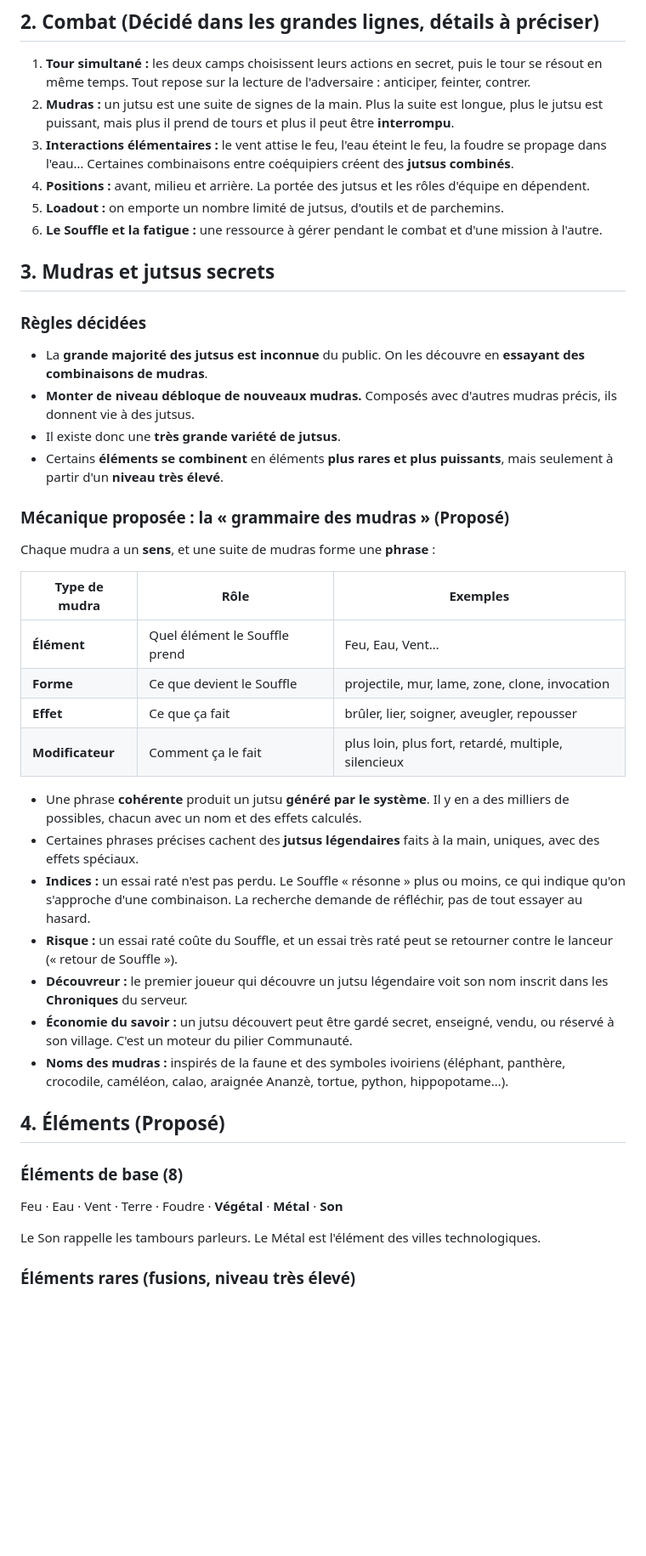
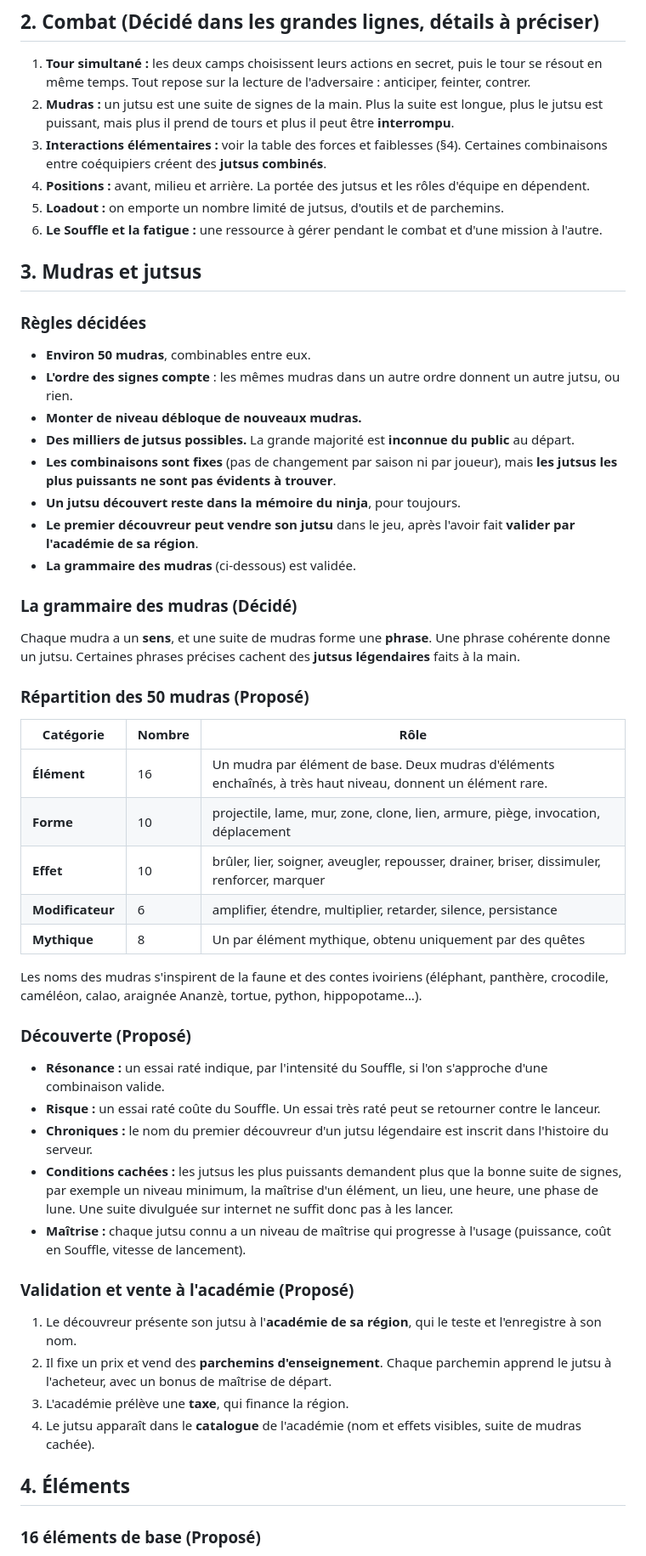
Before and after one commit to ASSIENINDylan/Terence-, a Markdown page: docs/ninja-ivoire/GDD.md, the part around one of its changes. Shown at 85% size. Rendered like a GitHub page; blank space fills up the shorter version.

```diff
--- a/docs/ninja-ivoire/GDD.md
+++ b/docs/ninja-ivoire/GDD.md
@@ -38,43 +40,52 @@
 
 1. **Tour simultané :** les deux camps choisissent leurs actions en secret, puis le tour se résout en même temps. Tout repose sur la lecture de l'adversaire : anticiper, feinter, contrer.
 2. **Mudras :** un jutsu est une suite de signes de la main. Plus la suite est longue, plus le jutsu est puissant, mais plus il prend de tours et plus il peut être **interrompu**.
-3. **Interactions élémentaires :** le vent attise le feu, l'eau éteint le feu, la foudre se propage dans l'eau… Certaines combinaisons entre coéquipiers créent des **jutsus combinés**.
+3. **Interactions élémentaires :** voir la table des forces et faiblesses (§4). Certaines combinaisons entre coéquipiers créent des **jutsus combinés**.
 4. **Positions :** avant, milieu et arrière. La portée des jutsus et les rôles d'équipe en dépendent.
 5. **Loadout :** on emporte un nombre limité de jutsus, d'outils et de parchemins.
 6. **Le Souffle et la fatigue :** une ressource à gérer pendant le combat et d'une mission à l'autre.
 
-## 3. Mudras et jutsus secrets
+## 3. Mudras et jutsus
 
 ### Règles décidées
-- La **grande majorité des jutsus est inconnue** du public. On les découvre en **essayant des combinaisons de mudras**.
-- **Monter de niveau débloque de nouveaux mudras.** Composés avec d'autres mudras précis, ils donnent vie à des jutsus.
-- Il existe donc une **très grande variété de jutsus**.
-- Certains **éléments se combinent** en éléments **plus rares et plus puissants**, mais seulement à partir d'un **niveau très élevé**.
+- **Environ 50 mudras**, combinables entre eux.
+- **L'ordre des signes compte** : les mêmes mudras dans un autre ordre donnent un autre jutsu, ou rien.
+- **Monter de niveau débloque de nouveaux mudras.**
+- **Des milliers de jutsus possibles.** La grande majorité est **inconnue du public** au départ.
+- **Les combinaisons sont fixes** (pas de changement par saison ni par joueur), mais **les jutsus les plus puissants ne sont pas évidents à trouver**.
+- **Un jutsu découvert reste dans la mémoire du ninja**, pour toujours.
+- **Le premier découvreur peut vendre son jutsu** dans le jeu, après l'avoir fait **valider par l'académie de sa région**.
+- **La grammaire des mudras** (ci-dessous) est validée.
 
-### Mécanique proposée : la « grammaire des mudras » (Proposé)
-Chaque mudra a un **sens**, et une suite de mudras forme une **phrase** :
+### La grammaire des mudras (Décidé)
+Chaque mudra a un **sens**, et une suite de mudras forme une **phrase**. Une phrase cohérente donne un jutsu. Certaines phrases précises cachent des **jutsus légendaires** faits à la main.
 
-| Type de mudra | Rôle | Exemples |
+### Répartition des 50 mudras (Proposé)
+
+| Catégorie | Nombre | Rôle |
 |---|---|---|
-| **Élément** | Quel élément le Souffle prend | Feu, Eau, Vent… |
-| **Forme** | Ce que devient le Souffle | projectile, mur, lame, zone, clone, invocation |
-| **Effet** | Ce que ça fait | brûler, lier, soigner, aveugler, repousser |
-| **Modificateur** | Comment ça le fait | plus loin, plus fort, retardé, multiple, silencieux |
+| **Élément** | 16 | Un mudra par élément de base. Deux mudras d'éléments enchaînés, à très haut niveau, donnent un élément rare. |
+| **Forme** | 10 | projectile, lame, mur, zone, clone, lien, armure, piège, invocation, déplacement |
+| **Effet** | 10 | brûler, lier, soigner, aveugler, repousser, drainer, briser, dissimuler, renforcer, marquer |
+| **Modificateur** | 6 | amplifier, étendre, multiplier, retarder, silence, persistance |
+| **Mythique** | 8 | Un par élément mythique, obtenu uniquement par des quêtes |
 
-- Une phrase **cohérente** produit un jutsu **généré par le système**. Il y en a des milliers de possibles, chacun avec un nom et des effets calculés.
-- Certaines phrases précises cachent des **jutsus légendaires** faits à la main, uniques, avec des effets spéciaux.
-- **Indices :** un essai raté n'est pas perdu. Le Souffle « résonne » plus ou moins, ce qui indique qu'on s'approche d'une combinaison. La recherche demande de réfléchir, pas de tout essayer au hasard.
-- **Risque :** un essai raté coûte du Souffle, et un essai très raté peut se retourner contre le lanceur (« retour de Souffle »).
-- **Découvreur :** le premier joueur qui découvre un jutsu légendaire voit son nom inscrit dans les **Chroniques** du serveur.
-- **Économie du savoir :** un jutsu découvert peut être gardé secret, enseigné, vendu, ou réservé à son village. C'est un moteur du pilier Communauté.
-- **Noms des mudras :** inspirés de la faune et des symboles ivoiriens (éléphant, panthère, crocodile, caméléon, calao, araignée Ananzè, tortue, python, hippopotame…).
+Les noms des mudras s'inspirent de la faune et des contes ivoiriens (éléphant, panthère, crocodile, caméléon, calao, araignée Ananzè, tortue, python, hippopotame…).
 
-## 4. Éléments (Proposé)
+### Découverte (Proposé)
+- **Résonance :** un essai raté indique, par l'intensité du Souffle, si l'on s'approche d'une combinaison valide.
+- **Risque :** un essai raté coûte du Souffle. Un essai très raté peut se retourner contre le lanceur.
+- **Chroniques :** le nom du premier découvreur d'un jutsu légendaire est inscrit dans l'histoire du serveur.
+- **Conditions cachées :** les jutsus les plus puissants demandent plus que la bonne suite de signes, par exemple un niveau minimum, la maîtrise d'un élément, un lieu, une heure, une phase de lune. Une suite divulguée sur internet ne suffit donc pas à les lancer.
+- **Maîtrise :** chaque jutsu connu a un niveau de maîtrise qui progresse à l'usage (puissance, coût en Souffle, vitesse de lancement).
 
-### Éléments de base (8)
-Feu · Eau · Vent · Terre · Foudre · **Végétal** · **Métal** · **Son**
+### Validation et vente à l'académie (Proposé)
+1. Le découvreur présente son jutsu à l'**académie de sa région**, qui le teste et l'enregistre à son nom.
+2. Il fixe un prix et vend des **parchemins d'enseignement**. Chaque parchemin apprend le jutsu à l'acheteur, avec un bonus de maîtrise de départ.
+3. L'académie prélève une **taxe**, qui finance la région.
+4. Le jutsu apparaît dans le **catalogue** de l'académie (nom et effets visibles, suite de mudras cachée).
 
-Le Son rappelle les tambours parleurs. Le Métal est l'élément des villes technologiques.
+## 4. Éléments
 
-### Éléments rares (fusions, niveau très élevé)
+### 16 éléments de base (Proposé)
 
```
Also changed, not shown: other parts of docs/ninja-ivoire/GDD.md (+89 -35 lines).
